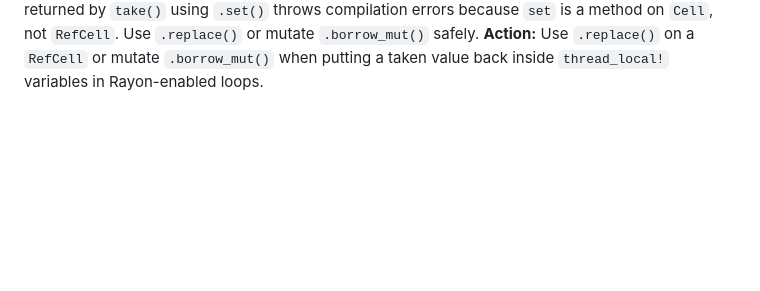
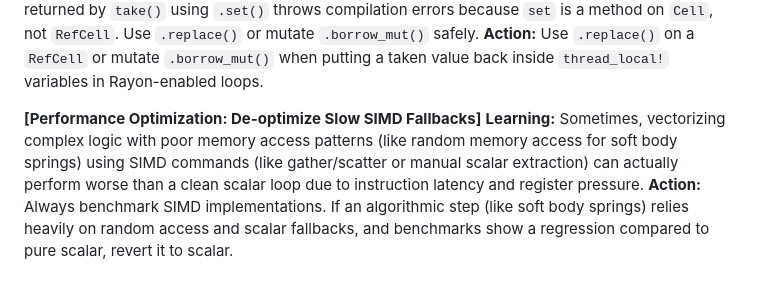
Before and after one commit to madmax983/abrash, a Markdown page: .jules/bolt.md, the part around the change. Rendered like a GitHub page; blank space fills up the shorter version.

```diff
--- a/.jules/bolt.md
+++ b/.jules/bolt.md
@@ -117,3 +117,7 @@ Persona 'Bolt' Learning: In convolution/blur algorithms, replace per-pixel float
 **[Performance Optimization: Eliminate Panic dropping RefMut across parallel bounds]**
 **Learning:** Using `thread_local!` with `RefCell<Vec<T>>` to eliminate per-frame allocations in functions that also use Rayon for parallelism (e.g., `apply_emboss`), do not hold the `RefMut` guard (`.borrow_mut()`) across parallel boundaries. This causes critical work-stealing panics. Additionally, dropping the value returned by `take()` using `.set()` throws compilation errors because `set` is a method on `Cell`, not `RefCell`. Use `.replace()` or mutate `.borrow_mut()` safely.
 **Action:** Use `.replace()` on a `RefCell` or mutate `.borrow_mut()` when putting a taken value back inside `thread_local!` variables in Rayon-enabled loops.
+
+**[Performance Optimization: De-optimize Slow SIMD Fallbacks]**
+**Learning:** Sometimes, vectorizing complex logic with poor memory access patterns (like random memory access for soft body springs) using SIMD commands (like gather/scatter or manual scalar extraction) can actually perform worse than a clean scalar loop due to instruction latency and register pressure.
+**Action:** Always benchmark SIMD implementations. If an algorithmic step (like soft body springs) relies heavily on random access and scalar fallbacks, and benchmarks show a regression compared to pure scalar, revert it to scalar.
```
